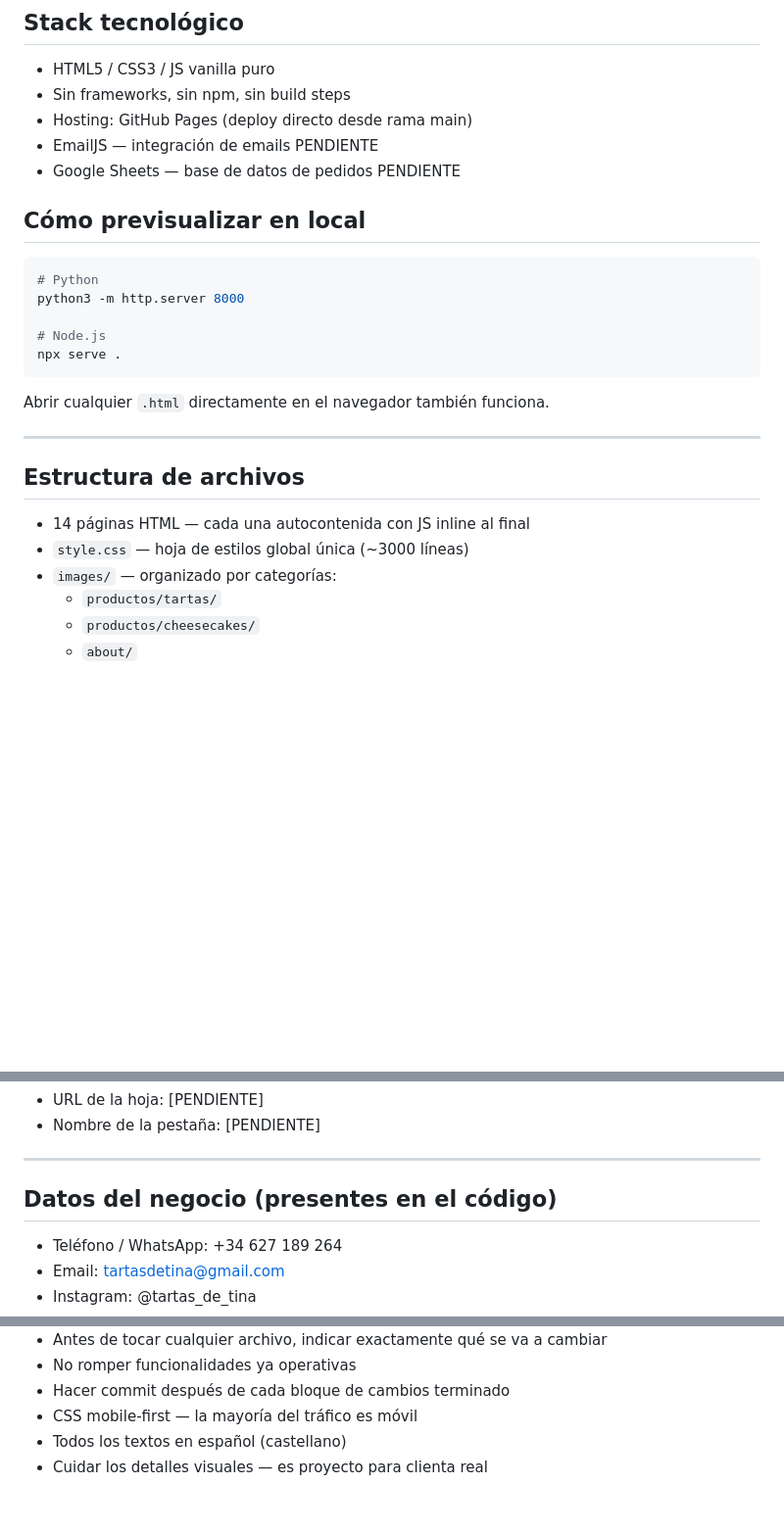
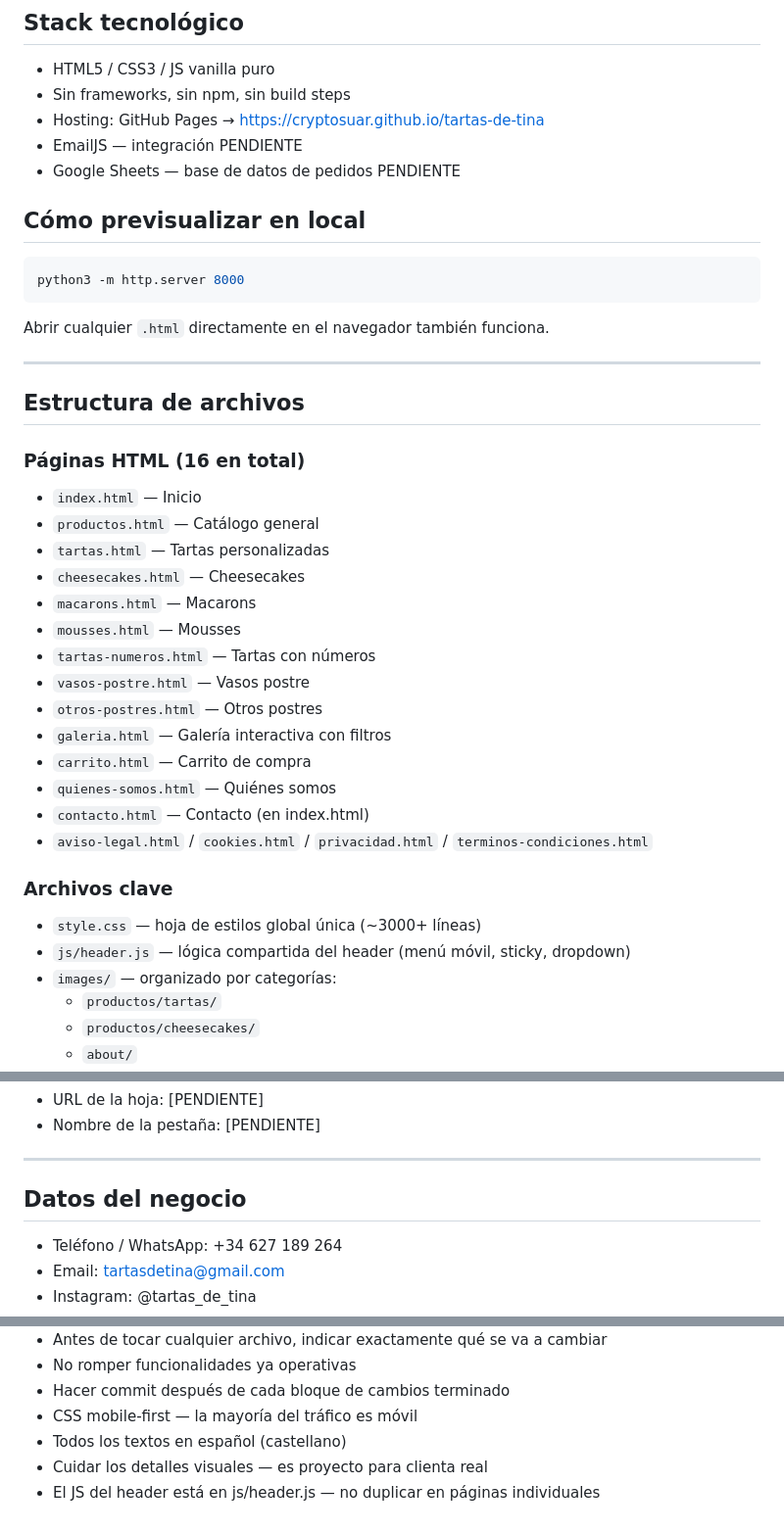
Before and after one commit to CryptoSuar/tartas-de-tina, a Markdown page: CLAUDE.md, 3 parts joined by grey strips. Shown at 98% size. GitHub-like rendering; blank space fills up the shorter version.

````diff
--- a/CLAUDE.md
+++ b/CLAUDE.md
@@ -10,17 +10,13 @@ Proyecto portfolio principal de IK Digital Services.
 ## Stack tecnológico
 - HTML5 / CSS3 / JS vanilla puro
 - Sin frameworks, sin npm, sin build steps
-- Hosting: GitHub Pages (deploy directo desde rama main)
-- EmailJS — integración de emails PENDIENTE
+- Hosting: GitHub Pages → https://cryptosuar.github.io/tartas-de-tina
+- EmailJS — integración PENDIENTE
 - Google Sheets — base de datos de pedidos PENDIENTE
 
 ## Cómo previsualizar en local
 ```bash
-# Python
 python3 -m http.server 8000
-
-# Node.js
-npx serve .
 ```
 Abrir cualquier `.html` directamente en el navegador también funciona.
 
@@ -28,8 +24,25 @@ Abrir cualquier `.html` directamente en el navegador también funciona.
 
 ## Estructura de archivos
 
-- 14 páginas HTML — cada una autocontenida con JS inline al final
-- `style.css` — hoja de estilos global única (~3000 líneas)
+### Páginas HTML (16 en total)
+- `index.html` — Inicio
+- `productos.html` — Catálogo general
+- `tartas.html` — Tartas personalizadas
+- `cheesecakes.html` — Cheesecakes
+- `macarons.html` — Macarons
+- `mousses.html` — Mousses
+- `tartas-numeros.html` — Tartas con números
+- `vasos-postre.html` — Vasos postre
+- `otros-postres.html` — Otros postres
+- `galeria.html` — Galería interactiva con filtros
+- `carrito.html` — Carrito de compra
+- `quienes-somos.html` — Quiénes somos
+- `contacto.html` — Contacto (en index.html)
+- `aviso-legal.html` / `cookies.html` / `privacidad.html` / `terminos-condiciones.html`
+
+### Archivos clave
+- `style.css` — hoja de estilos global única (~3000+ líneas)
+- `js/header.js` — lógica compartida del header (menú móvil, sticky, dropdown)
 - `images/` — organizado por categorías:
   - `productos/tartas/`
   - `productos/cheesecakes/`
@@ -120,7 +129,7 @@ Patrones comunes repetidos en todas las páginas:
 
 ---
 
-## Datos del negocio (presentes en el código)
+## Datos del negocio
 - Teléfono / WhatsApp: +34 627 189 264
 - Email: tartasdetina@gmail.com
 - Instagram: @tartas_de_tina
@@ -139,3 +148,4 @@ Patrones comunes repetidos en todas las páginas:
 - CSS mobile-first — la mayoría del tráfico es móvil
 - Todos los textos en español (castellano)
 - Cuidar los detalles visuales — es proyecto para clienta real
+- El JS del header está en js/header.js — no duplicar en páginas individuales
````
Also changed, not shown: other parts of CLAUDE.md (+37 -41 lines).
